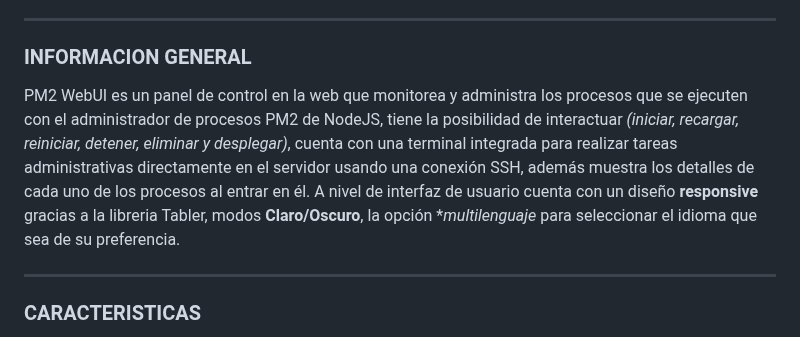
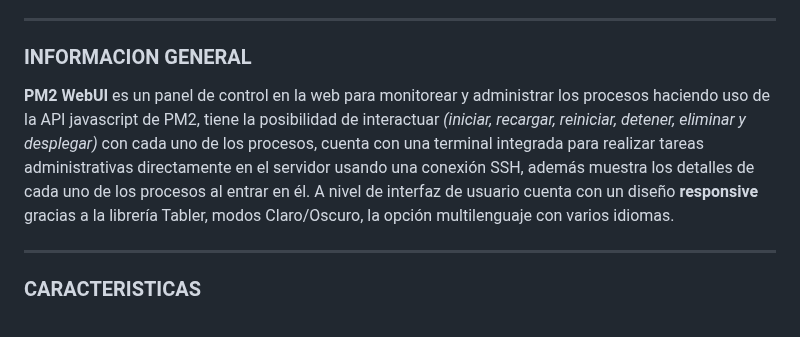
Before and after one commit to andrygc/pm2-webui, a Markdown page: README.md, the part around the change. Rendered like a GitHub page.

```diff
--- a/README.md
+++ b/README.md
@@ -27,7 +27,7 @@ Panel de Control desde la Web
 ---
 
 ### INFORMACION GENERAL
-PM2 WebUI es un panel de control en la web que monitorea y administra los procesos que se ejecuten con el administrador de procesos PM2 de NodeJS, tiene la posibilidad de interactuar _(iniciar, recargar, reiniciar, detener, eliminar y desplegar)_, cuenta con una terminal integrada para realizar tareas administrativas directamente en el servidor usando una conexión SSH, además muestra los detalles de cada uno de los procesos al entrar en él. A nivel de interfaz de usuario cuenta con un diseño **responsive** gracias a la libreria Tabler, modos **Claro/Oscuro**, la opción **multilenguaje* para seleccionar el idioma que sea de su preferencia.
+**PM2 WebUI** es un panel de control en la web para monitorear y administrar los procesos haciendo uso de la API javascript de PM2, tiene la posibilidad de interactuar _(iniciar, recargar, reiniciar, detener, eliminar y desplegar)_ con cada uno de los procesos, cuenta con una terminal integrada para realizar tareas administrativas directamente en el servidor usando una conexión SSH, además muestra los detalles de cada uno de los procesos al entrar en él. A nivel de interfaz de usuario cuenta con un diseño **responsive** gracias a la librería Tabler, modos Claro/Oscuro, la opción multilenguaje con varios idiomas.
 
 ---
 
```
